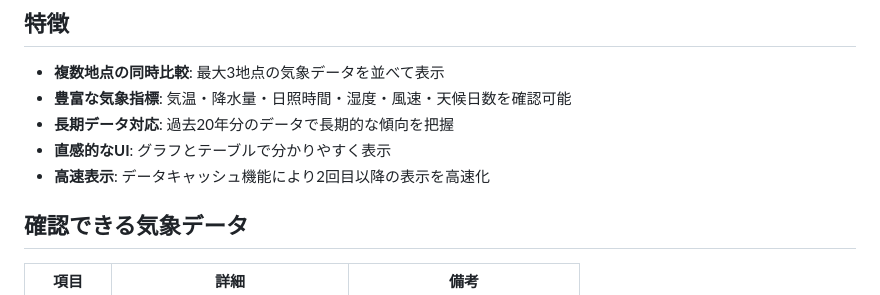
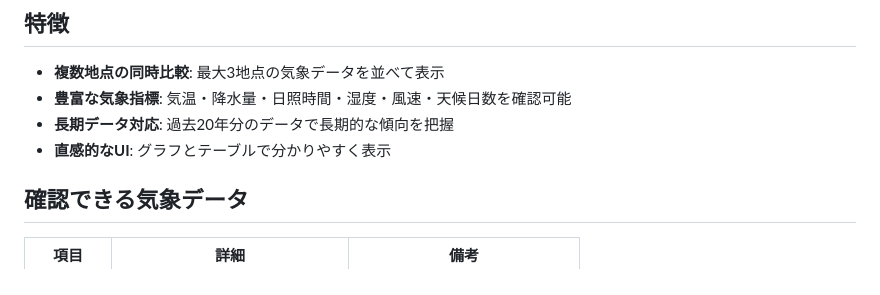
Before and after one commit to gett0728/weather-comparison, a Markdown page: README.md, the part around the change. Rendered like a GitHub page.

Commit message:
Remove fast display feature from README
Removed the feature regarding fast display due to data caching.

```diff
--- a/README.md
+++ b/README.md
@@ -10,7 +10,6 @@
 - **豊富な気象指標**: 気温・降水量・日照時間・湿度・風速・天候日数を確認可能
 - **長期データ対応**: 過去20年分のデータで長期的な傾向を把握
 - **直感的なUI**: グラフとテーブルで分かりやすく表示
-- **高速表示**: データキャッシュ機能により2回目以降の表示を高速化
 
 ## 確認できる気象データ
 
```
